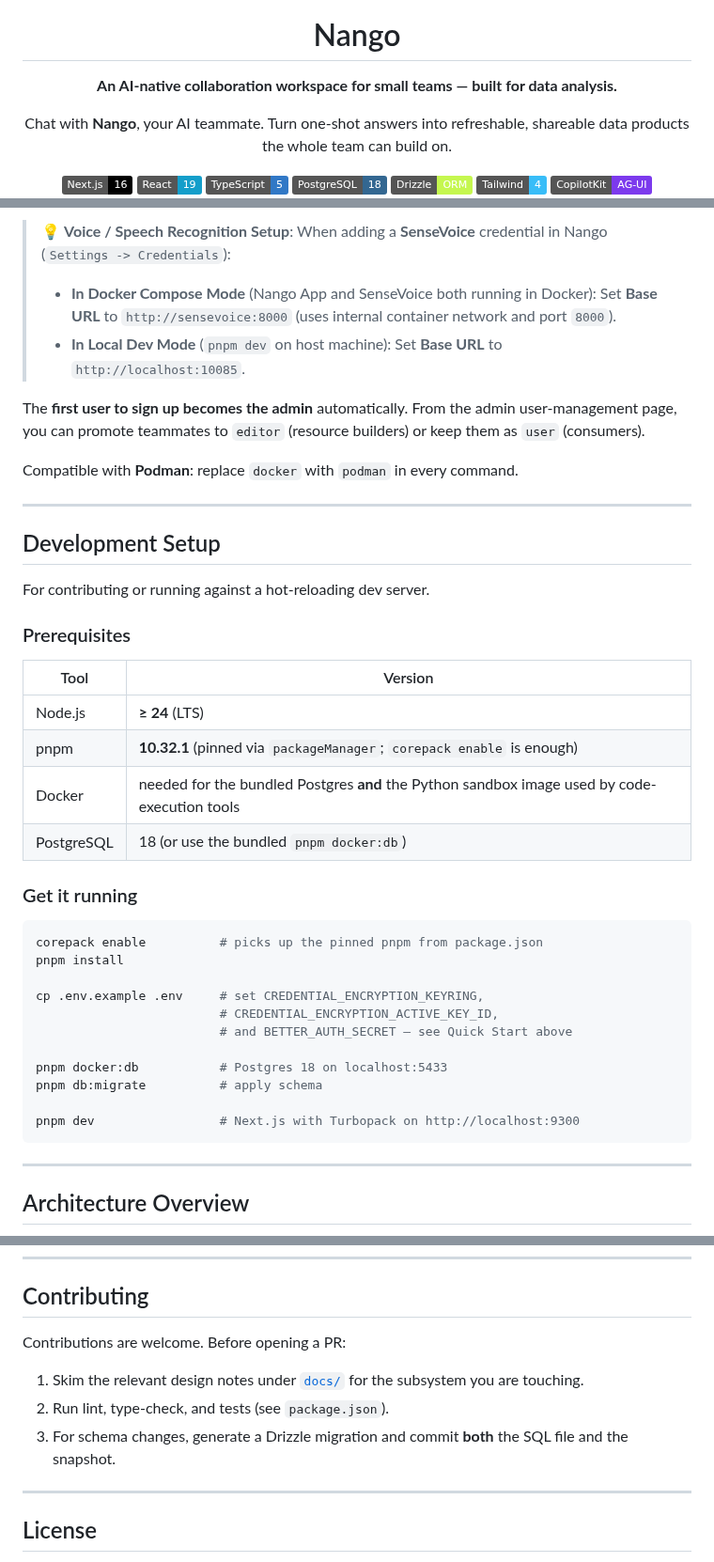
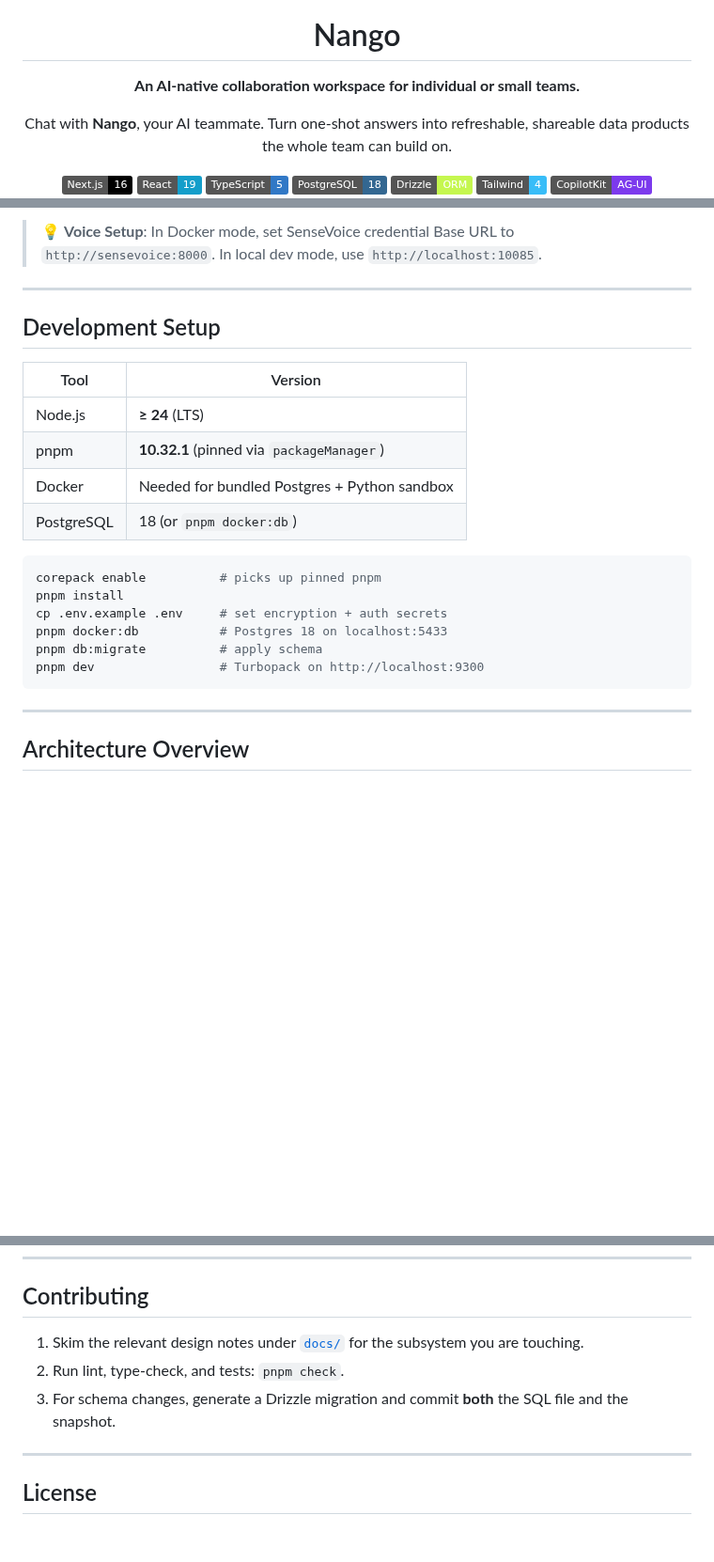
Before and after one commit to GavinZha0/Nango, a Markdown page: README.md, 3 parts joined by grey strips. Shown at 94% size. Drawn GitHub-style; badges without logos; blank space fills up the shorter version.

````diff
--- a/README.md
+++ b/README.md
@@ -3,7 +3,7 @@
 
   <h1>Nango</h1>
 
-  <p><strong>An AI-native collaboration workspace for small teams — built for data analysis.</strong></p>
+  <p><strong>An AI-native collaboration workspace for individual or small teams.</strong></p>
 
   <p>
     Chat with <strong>Nango</strong>, your AI teammate. Turn one-shot answers into
@@ -136,44 +156,24 @@ Then open **http://localhost:9300**.
 
-> 💡 **Voice / Speech Recognition Setup**:
-> When adding a **SenseVoice** credential in Nango (`Settings -> Credentials`):
-> - **In Docker Compose Mode** (Nango App and SenseVoice both running in Docker): Set **Base URL** to `http://sensevoice:8000` (uses internal container network and port `8000`).
-> - **In Local Dev Mode** (`pnpm dev` on host machine): Set **Base URL** to `http://localhost:10085`.
-
-The **first user to sign up becomes the admin** automatically. From the
-admin user-management page, you can promote teammates to `editor`
-(resource builders) or keep them as `user` (consumers).
-
-Compatible with **Podman**: replace `docker` with `podman` in every command.
+> 💡 **Voice Setup**: In Docker mode, set SenseVoice credential Base URL to `http://sensevoice:8000`. In local dev mode, use `http://localhost:10085`.
 
 ---
 
 ## Development Setup
 
-For contributing or running against a hot-reloading dev server.
-
-### Prerequisites
-
 | Tool | Version |
 |---|---|
 | Node.js | **≥ 24** (LTS) |
-| pnpm    | **10.32.1** (pinned via `packageManager`; `corepack enable` is enough) |
-| Docker  | needed for the bundled Postgres **and** the Python sandbox image used by code-execution tools |
-| PostgreSQL | 18 (or use the bundled `pnpm docker:db`) |
-
-### Get it running
+| pnpm    | **10.32.1** (pinned via `packageManager`) |
+| Docker  | Needed for bundled Postgres + Python sandbox |
+| PostgreSQL | 18 (or `pnpm docker:db`) |
 
 ```bash
-corepack enable          # picks up the pinned pnpm from package.json
+corepack enable          # picks up pinned pnpm
 pnpm install
-
-cp .env.example .env     # set CREDENTIAL_ENCRYPTION_KEYRING,
-                         # CREDENTIAL_ENCRYPTION_ACTIVE_KEY_ID,
-                         # and BETTER_AUTH_SECRET — see Quick Start above
-
+cp .env.example .env     # set encryption + auth secrets
 pnpm docker:db           # Postgres 18 on localhost:5433
 pnpm db:migrate          # apply schema
-
-pnpm dev                 # Next.js with Turbopack on http://localhost:9300
+pnpm dev                 # Turbopack on http://localhost:9300
 ```
 
 ---
@@ -186,13 +186,9 @@ pnpm dev                 # Next.js with Turbopack on http://localhost:9300
 
 ## Contributing
 
-Contributions are welcome. Before opening a PR:
-
-1. Skim the relevant design notes under [`docs/`](docs) for the subsystem
-   you are touching.
-2. Run lint, type-check, and tests (see `package.json`).
-3. For schema changes, generate a Drizzle migration and commit **both**
-   the SQL file and the snapshot.
+1. Skim the relevant design notes under [`docs/`](docs/) for the subsystem you are touching.
+2. Run lint, type-check, and tests: `pnpm check`.
+3. For schema changes, generate a Drizzle migration and commit **both** the SQL file and the snapshot.
 
 ---
 
````
Also changed, not shown: other parts of README.md (+62 -42 lines), README.zh-CN.md (+3 -1 lines), public/image/nango-ui.png, 3 other files.
